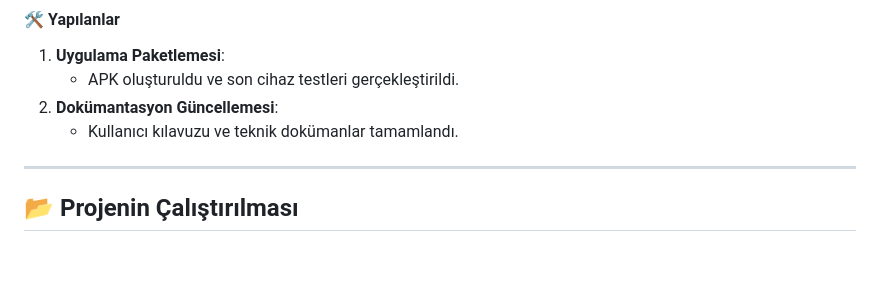
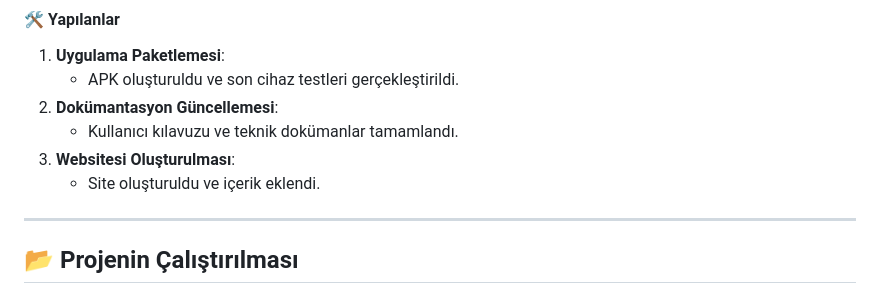
Before and after one commit to ieavci/Mathladder, a Markdown page: README.md, the part around the change printed below. Rendered like a GitHub page; blank space fills up the shorter version.

```diff
--- a/README.md
+++ b/README.md
@@ -118,7 +119,8 @@ Bu proje, özellikle çocuklu aileleri hedef alır:
    - APK oluşturuldu ve son cihaz testleri gerçekleştirildi.
 2. **Dokümantasyon Güncellemesi**:
    - Kullanıcı kılavuzu ve teknik dokümanlar tamamlandı.
-
+3. **Websitesi Oluşturulması**:
+   - Site oluşturuldu ve içerik eklendi.
 
 ---
 
```
Also changed, not shown: other parts of README.md (+1 -0 lines).
